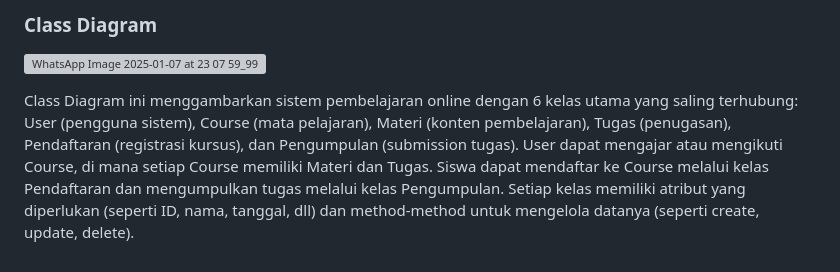
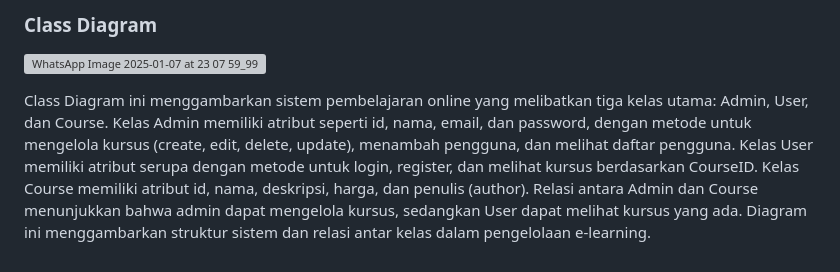
Before and after one commit to RajaWalidain/TUBES_PBW_Kelompok-2, a Markdown page: README.md, the part around the change. Drawn GitHub-style; grey boxes are pictures that could not be loaded.

```diff
--- a/README.md
+++ b/README.md
@@ -29,4 +29,4 @@ ERD di atas merupakan representasi sistem e-learning yang melibatkan entitas Use
 ### Class Diagram
 ![WhatsApp Image 2025-01-07 at 23 07 59_992d5c2a](https://github.com/user-attachments/assets/6e48f966-1dd6-4678-a8f9-42ce770d8bca)
 
-Class Diagram ini menggambarkan sistem pembelajaran online dengan 6 kelas utama yang saling terhubung: User (pengguna sistem), Course (mata pelajaran), Materi (konten pembelajaran), Tugas (penugasan), Pendaftaran (registrasi kursus), dan Pengumpulan (submission tugas). User dapat mengajar atau mengikuti Course, di mana setiap Course memiliki Materi dan Tugas. Siswa dapat mendaftar ke Course melalui kelas Pendaftaran dan mengumpulkan tugas melalui kelas Pengumpulan. Setiap kelas memiliki atribut yang diperlukan (seperti ID, nama, tanggal, dll) dan method-method untuk mengelola datanya (seperti create, update, delete).
+Class Diagram ini menggambarkan sistem pembelajaran online yang melibatkan tiga kelas utama: Admin, User, dan Course. Kelas Admin memiliki atribut seperti id, nama, email, dan password, dengan metode untuk mengelola kursus (create, edit, delete, update), menambah pengguna, dan melihat daftar pengguna. Kelas User memiliki atribut serupa dengan metode untuk login, register, dan melihat kursus berdasarkan CourseID. Kelas Course memiliki atribut id, nama, deskripsi, harga, dan penulis (author). Relasi antara Admin dan Course menunjukkan bahwa admin dapat mengelola kursus, sedangkan User dapat melihat kursus yang ada. Diagram ini menggambarkan struktur sistem dan relasi antar kelas dalam pengelolaan e-learning.
```
